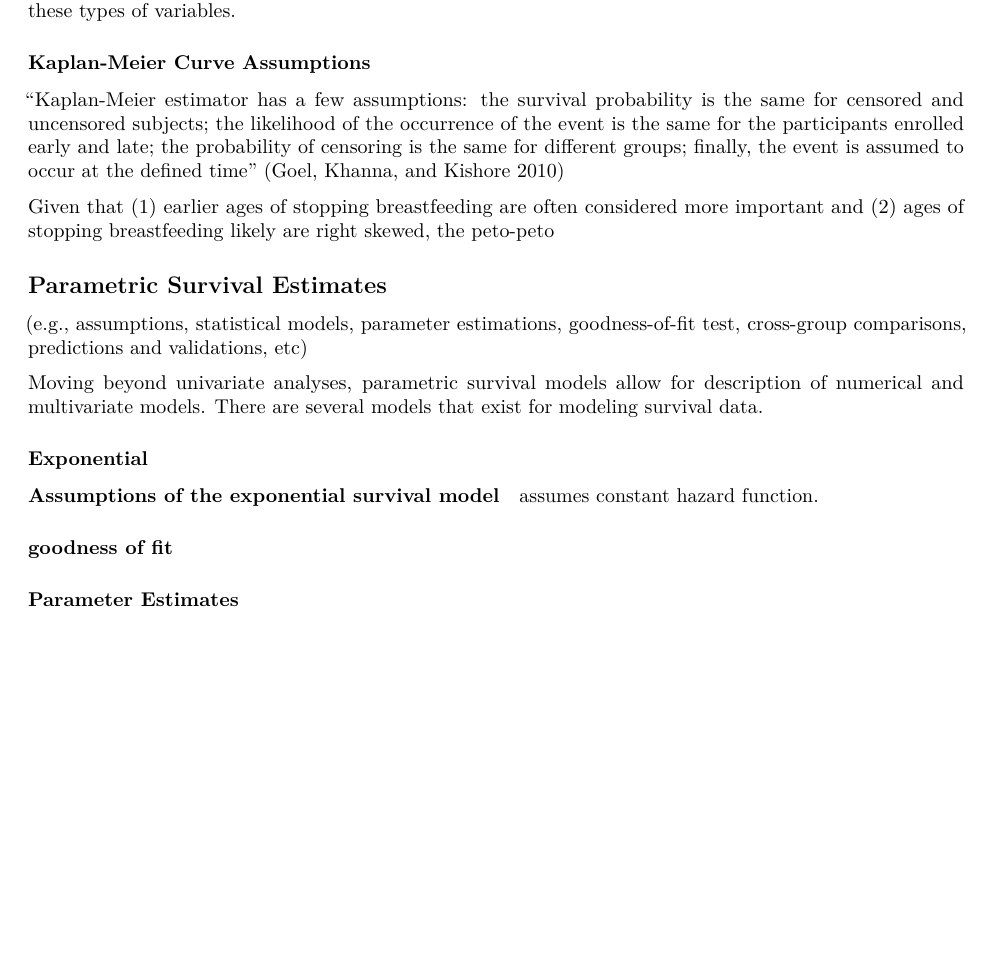
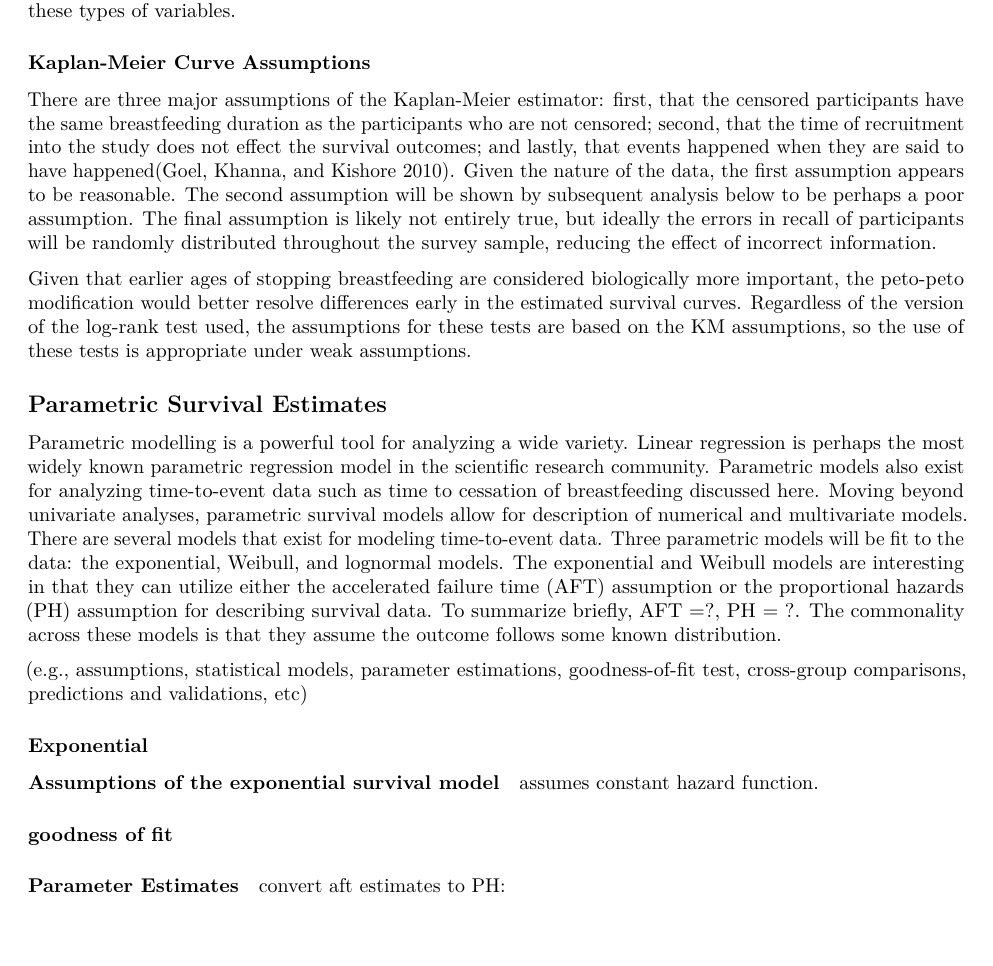
Before and after one commit to clstacy/BIOL5153, an R Markdown document (Stat639V-FinalProjectCS.Rmd): part of page 6 of 19, cut so that both start at the same text, the shorter picture padded with empty space. Rendered offline with R 4.5, knitr and Pandoc, then LaTeX, with nearby package versions; the code chunks are not run, so their results and figures are left out.

Commit message:
finished KM section

````diff
--- a/Stat639V-FinalProjectCS.Rmd
+++ b/Stat639V-FinalProjectCS.Rmd
@@ -428,15 +430,15 @@ The KM curve is not the ideal approach for resolving the effect of numerical pre
 
 ### Kaplan-Meier Curve Assumptions
 
-"Kaplan-Meier estimator has a few assumptions: the survival probability is the same for censored and uncensored subjects; the likelihood of the occurrence of the event is the same for the participants enrolled early and late; the probability of censoring is the same for different groups; finally, the event is assumed to occur at the defined time" [@goel2010understanding]
+There are three major assumptions of the Kaplan-Meier estimator: first, that the censored participants have the same breastfeeding duration as the participants who are not censored; second, that the time of recruitment into the study does not effect the survival outcomes; and lastly, that events happened when they are said to have happened[@goel2010understanding]. Given the nature of the data, the first assumption appears to be reasonable. The second assumption will be shown by subsequent analysis below to be perhaps a poor assumption. The final assumption is likely not entirely true, but ideally the errors in recall of participants will be randomly distributed throughout the survey sample, reducing the effect of incorrect information.
 
-Given that (1) earlier ages of stopping breastfeeding are often considered more important and (2) ages of stopping breastfeeding likely are right skewed, the peto-peto
+Given that earlier ages of stopping breastfeeding are considered biologically more important, the peto-peto modification would better resolve differences early in the estimated survival curves. Regardless of the version of the log-rank test used, the assumptions for these tests are based on the KM assumptions, so the use of these tests is appropriate under weak assumptions.
 
 ## Parametric Survival Estimates
 
+Parametric modelling is a powerful tool for analyzing a wide variety. Linear regression is perhaps the most widely known parametric regression model in the scientific research community. Parametric models also exist for analyzing time-to-event data such as time to cessation of breastfeeding discussed here. Moving beyond univariate analyses, parametric survival models allow for description of numerical and multivariate models. There are several models that exist for modeling time-to-event data. Three parametric models will be fit to the data: the exponential, Weibull, and lognormal models. The exponential and Weibull models are interesting in that they can utilize either the accelerated failure time (AFT) assumption or the proportional hazards (PH) assumption for describing survival data. To summarize briefly, AFT =?, PH = ?. The commonality across these models is that they assume the outcome follows some known distribution.
+
 (e.g., assumptions, statistical models, parameter estimations, goodness-of-fit test, cross-group comparisons, predictions and validations, etc)
-
-Moving beyond univariate analyses, parametric survival models allow for description of numerical and multivariate models. There are several models that exist for modeling survival data.
 
 ### Exponential
 
@@ -447,6 +449,13 @@ assumes constant hazard function.
 #### goodness of fit
 
 #### Parameter Estimates
+
+convert aft estimates to PH:
+
+```{r, echo=FALSE}
+# b.ph <- -coef(fit.aft)/fit.aft$scale
+#https://myweb.uiowa.edu/pbreheny/7210/f15/notes/10-15.pdf
+```
 
 #### Predictions and Validations
 
````
Also changed, not shown: Stat639V-FinalProjectCS.pdf, Stat639V-FinalProjectCS.Rmd (2 more changed lines), 2 other files.
